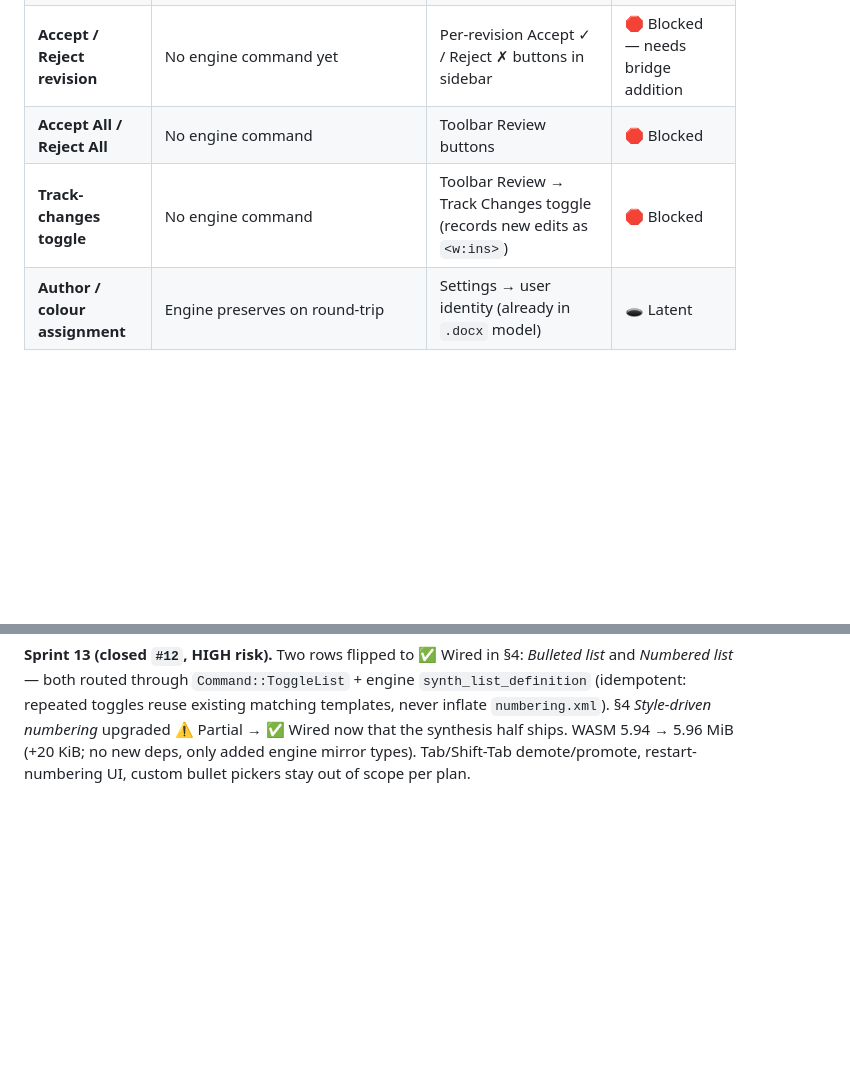
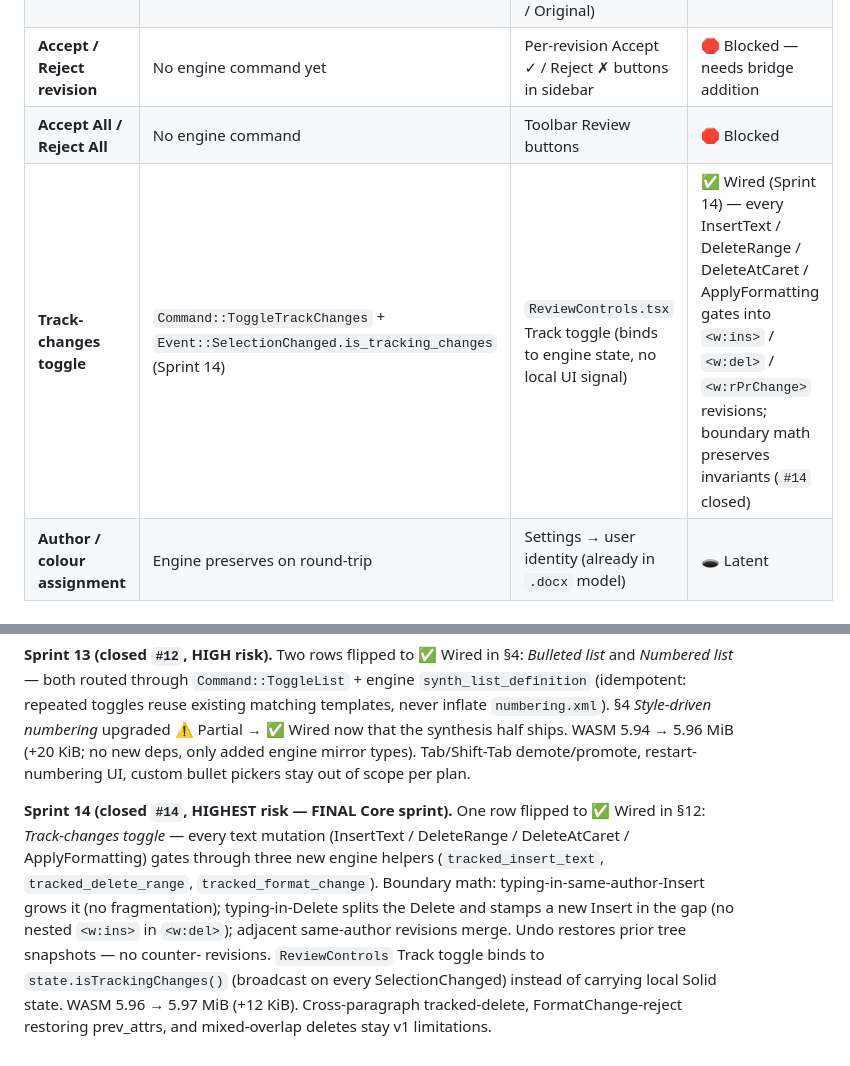
Before and after one commit to IbraheemAlz/next-gen-editor, a Markdown page: UI_SURFACE_MAPPING.md, 2 parts joined by grey strips. GitHub-like rendering; blank space fills up the shorter version.

Commit message:
docs(ui-surface): flip Sprint 14 Track Changes row ✅ Wired (close #14)
§12 Track-changes toggle flipped 🛑 → ✅: every text-mutation route
gates into <w:ins>/<w:del>/<w:rPrChange> via the new tracked_*
engine helpers; ReviewControls toggle binds to
state.isTrackingChanges() (Sprint 14 SelectionChanged extension).

Appended Sprint 14 changelog: highest-risk + final Core sprint;
boundary-math invariants (no fragmentation, no nested ins-in-del,
no counter-revisions on undo); v1 limitations enumerated.

Co-Authored-By: Claude Opus 4.7 (1M context) <noreply@anthropic.com>

```diff
--- a/UI_SURFACE_MAPPING.md
+++ b/UI_SURFACE_MAPPING.md
@@ -225,7 +225,7 @@
 | **Show/hide markup** | No engine command | Toolbar Review → "Display for Review" dropdown (Final / All Markup / No Markup / Original) | 🛑 Blocked |
 | **Accept / Reject revision** | No engine command yet | Per-revision Accept ✓ / Reject ✗ buttons in sidebar | 🛑 Blocked — needs bridge addition |
 | **Accept All / Reject All** | No engine command | Toolbar Review buttons | 🛑 Blocked |
-| **Track-changes toggle** | No engine command | Toolbar Review → Track Changes toggle (records new edits as `<w:ins>`) | 🛑 Blocked |
+| **Track-changes toggle** | `Command::ToggleTrackChanges` + `Event::SelectionChanged.is_tracking_changes` (Sprint 14) | `ReviewControls.tsx` Track toggle (binds to engine state, no local UI signal) | ✅ Wired (Sprint 14) — every InsertText / DeleteRange / DeleteAtCaret / ApplyFormatting gates into `<w:ins>` / `<w:del>` / `<w:rPrChange>` revisions; boundary math preserves invariants (`#14` closed) |
 | **Author / colour assignment** | Engine preserves on round-trip | Settings → user identity (already in `.docx` model) | 🕳 Latent |
 
 ---
@@ -448,3 +448,19 @@ upgraded ⚠️ Partial → ✅ Wired now that the synthesis half ships.
 WASM 5.94 → 5.96 MiB (+20 KiB; no new deps, only added engine
 mirror types). Tab/Shift-Tab demote/promote, restart-numbering UI,
 custom bullet pickers stay out of scope per plan.
+
+**Sprint 14 (closed `#14`, HIGHEST risk — FINAL Core sprint).** One
+row flipped to ✅ Wired in §12: *Track-changes toggle* — every
+text mutation (InsertText / DeleteRange / DeleteAtCaret /
+ApplyFormatting) gates through three new engine helpers
+(`tracked_insert_text`, `tracked_delete_range`,
+`tracked_format_change`). Boundary math:
+typing-in-same-author-Insert grows it (no fragmentation);
+typing-in-Delete splits the Delete and stamps a new Insert in the
+gap (no nested `<w:ins>` in `<w:del>`); adjacent same-author
+revisions merge. Undo restores prior tree snapshots — no counter-
+revisions. `ReviewControls` Track toggle binds to
+`state.isTrackingChanges()` (broadcast on every SelectionChanged)
+instead of carrying local Solid state. WASM 5.96 → 5.97 MiB (+12
+KiB). Cross-paragraph tracked-delete, FormatChange-reject restoring
+prev_attrs, and mixed-overlap deletes stay v1 limitations.
```
